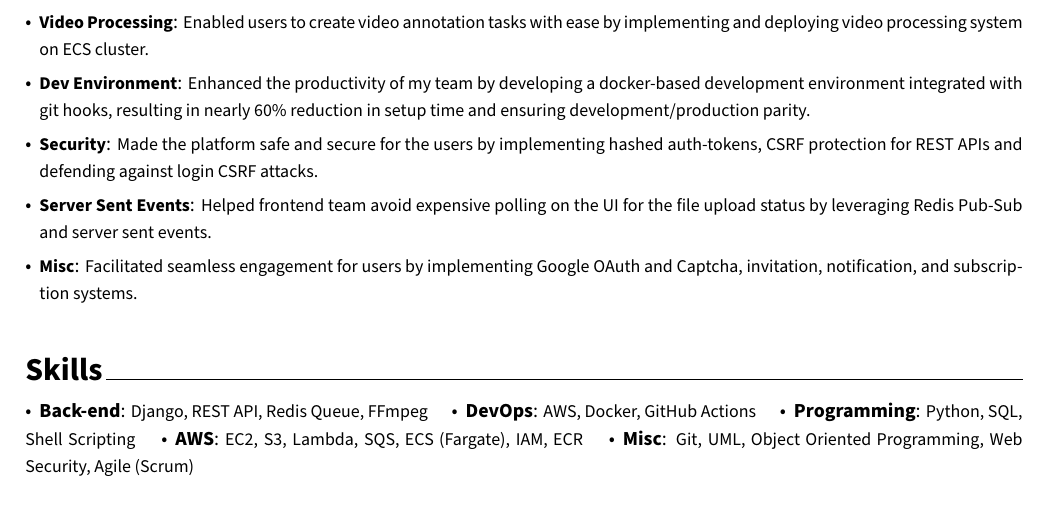
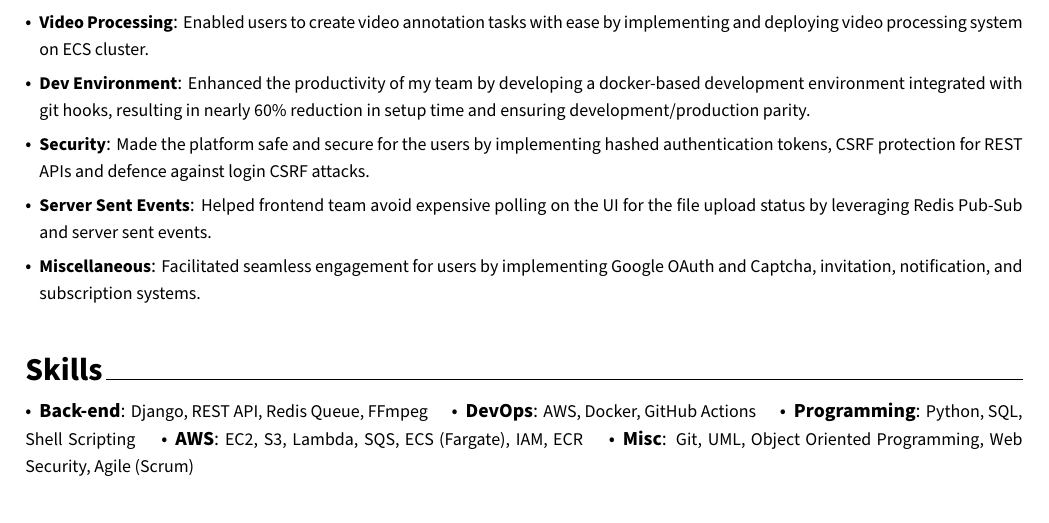
Before and after one commit to g-kartik/latex-resume-template, a LaTeX CV (resume.tex): part of the page, cut so that both start at the same text. Compiled offline with XeLaTeX.

Commit message:
grammar fixes

```diff
--- a/resume.tex
+++ b/resume.tex
@@ -44,9 +44,9 @@
 			\cvitem{Video Processing}{Enabled users to create video annotation tasks with ease by implementing and deploying video processing system on ECS cluster.}
 			\cvitem{Dev Environment}{Enhanced the productivity of my team by developing a docker-based development environment
 			 integrated with git hooks, resulting in nearly 60\% reduction in setup time and ensuring development/production parity.}
-			\cvitem{Security}{Made the platform safe and secure for the users by implementing hashed auth-tokens, CSRF protection for REST APIs and defending against login CSRF attacks.}
+			\cvitem{Security}{Made the platform safe and secure for the users by implementing hashed authentication tokens, CSRF protection for REST APIs and defence against login CSRF attacks.}
 			\cvitem{Server Sent Events}{Helped frontend team avoid expensive polling on the UI for the file upload status by leveraging Redis Pub-Sub and server sent events.}
-			\cvitem{Misc}{Facilitated seamless engagement for users by implementing Google OAuth and Captcha, invitation, notification, and subscription systems.}
+			\cvitem{Miscellaneous}{Facilitated seamless engagement for users by implementing Google OAuth and Captcha, invitation, notification, and subscription systems.}
 		\end{cvitems}
 	\end{cventries}
 	%-------------------------------------------------------------------------------
```
